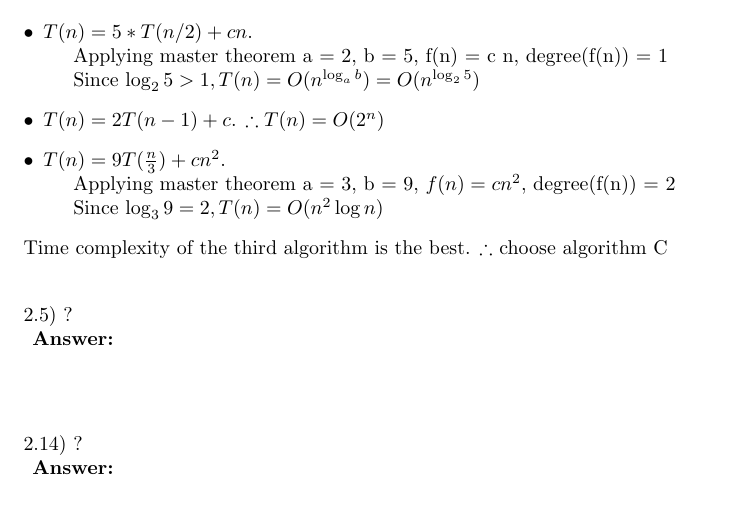
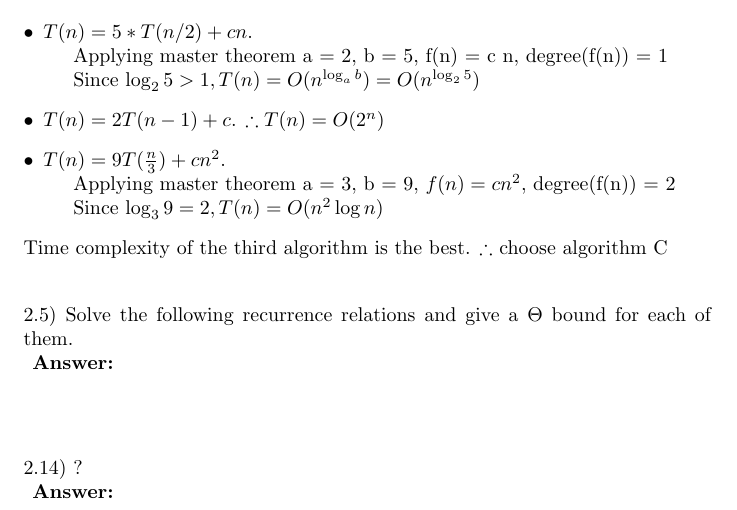
Before and after one commit to coldvizjerei/Algo, a LaTeX problem sheet (hw3/hw3.tex): part of page 1 of 2, cut so that both start at the same text. Compiled offline with pdfLaTeX.

Commit message:
just problem2

```diff
--- a/hw3/hw3.tex
+++ b/hw3/hw3.tex
@@ -35,7 +35,7 @@
 \indent Time complexity of the third algorithm is the best. $\therefore$ choose algorithm C
 
 \vspace{.3in}
-\noindent 2.5) ?\\
+\noindent 2.5) Solve the following recurrence relations and give a $\Theta$ bound for each of them.\\
 \vspace{.1in}
 {\bf Answer:} \\
 
```
Also changed, not shown: hw3/hw3.pdf, 2 other files.
